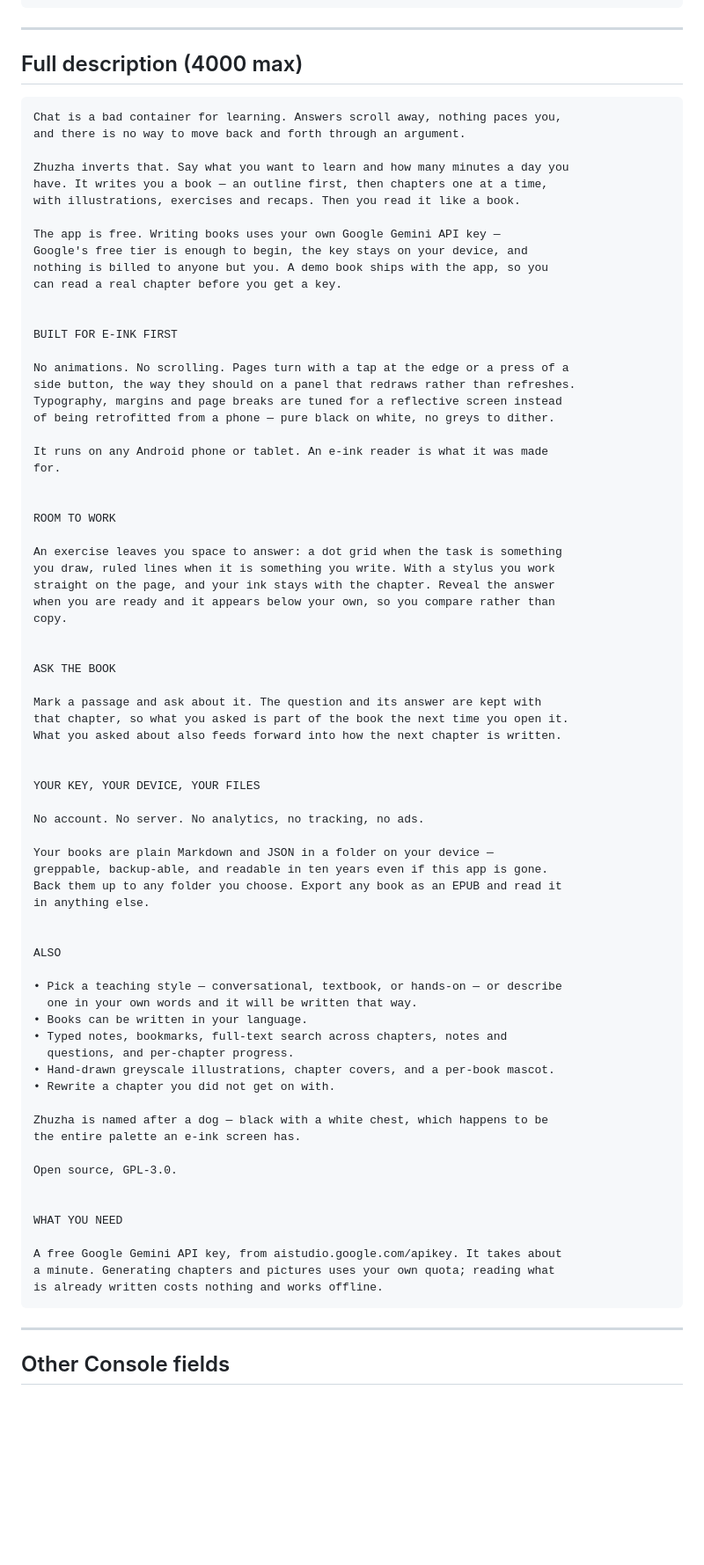
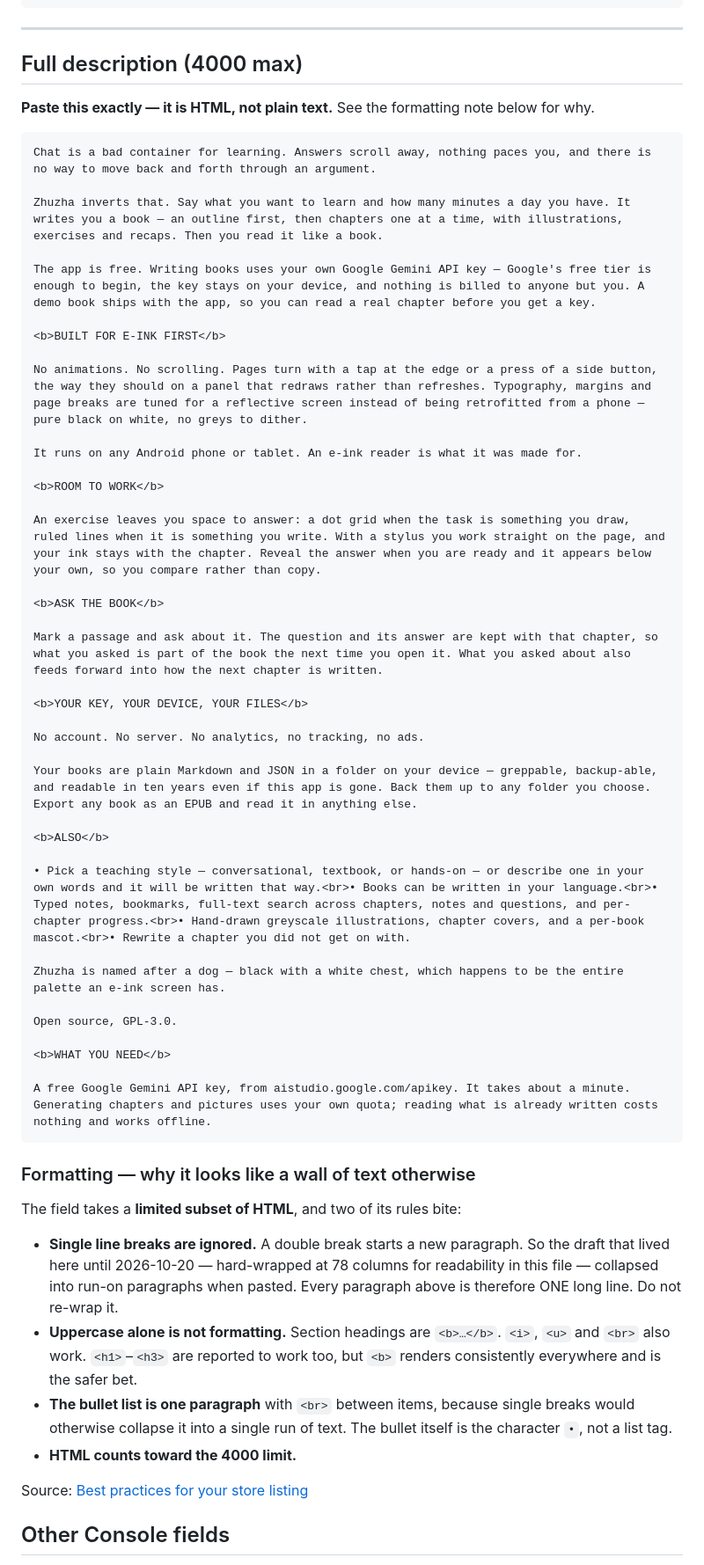
Before and after one commit to aliaksei-kavaliou/zhuzha, a Markdown page: docs/play/listing.md, the part around the change. Shown at 88% size. GitHub-like rendering; blank space fills up the shorter version.

Commit message:
The description is HTML, and single line breaks are ignored
It pasted into the Console as a wall of text, and both reasons were in the
draft rather than in the Console.

Play's full description takes a limited subset of HTML and IGNORES single line
breaks — a double break starts a paragraph. The draft was hard-wrapped at 78
columns to read nicely in this file, so every wrapped line collapsed and the
paragraphs ran together. Each paragraph is now one long line; do not re-wrap
it.

Uppercase is not formatting either. Section headings are <b>, and the bullet
list is one paragraph with <br> between items, since single breaks would
otherwise melt it into a run of prose. HTML counts toward the 4000 limit:
2793 with the tags in.

Rendered the way Play renders it to check, rather than pasting and hoping.

Co-Authored-By: Claude Opus 5 <noreply@anthropic.com>

````diff
--- a/docs/play/listing.md
+++ b/docs/play/listing.md
@@ -44,81 +44,66 @@ Study books written for you, a chapter a day. Built for e-ink. Write on them.
 
 ## Full description (4000 max)
 
+**Paste this exactly — it is HTML, not plain text.** See the formatting note
+below for why.
+
 ```
-Chat is a bad container for learning. Answers scroll away, nothing paces you,
-and there is no way to move back and forth through an argument.
+Chat is a bad container for learning. Answers scroll away, nothing paces you, and there is no way to move back and forth through an argument.
 
-Zhuzha inverts that. Say what you want to learn and how many minutes a day you
-have. It writes you a book — an outline first, then chapters one at a time,
-with illustrations, exercises and recaps. Then you read it like a book.
+Zhuzha inverts that. Say what you want to learn and how many minutes a day you have. It writes you a book — an outline first, then chapters one at a time, with illustrations, exercises and recaps. Then you read it like a book.
 
-The app is free. Writing books uses your own Google Gemini API key —
-Google's free tier is enough to begin, the key stays on your device, and
-nothing is billed to anyone but you. A demo book ships with the app, so you
-can read a real chapter before you get a key.
+The app is free. Writing books uses your own Google Gemini API key — Google's free tier is enough to begin, the key stays on your device, and nothing is billed to anyone but you. A demo book ships with the app, so you can read a real chapter before you get a key.
 
+<b>BUILT FOR E-INK FIRST</b>
 
-BUILT FOR E-INK FIRST
+No animations. No scrolling. Pages turn with a tap at the edge or a press of a side button, the way they should on a panel that redraws rather than refreshes. Typography, margins and page breaks are tuned for a reflective screen instead of being retrofitted from a phone — pure black on white, no greys to dither.
 
-No animations. No scrolling. Pages turn with a tap at the edge or a press of a
-side button, the way they should on a panel that redraws rather than refreshes.
-Typography, margins and page breaks are tuned for a reflective screen instead
-of being retrofitted from a phone — pure black on white, no greys to dither.
+It runs on any Android phone or tablet. An e-ink reader is what it was made for.
 
-It runs on any Android phone or tablet. An e-ink reader is what it was made
-for.
+<b>ROOM TO WORK</b>
 
+An exercise leaves you space to answer: a dot grid when the task is something you draw, ruled lines when it is something you write. With a stylus you work straight on the page, and your ink stays with the chapter. Reveal the answer when you are ready and it appears below your own, so you compare rather than copy.
 
-ROOM TO WORK
+<b>ASK THE BOOK</b>
 
-An exercise leaves you space to answer: a dot grid when the task is something
-you draw, ruled lines when it is something you write. With a stylus you work
-straight on the page, and your ink stays with the chapter. Reveal the answer
-when you are ready and it appears below your own, so you compare rather than
-copy.
+Mark a passage and ask about it. The question and its answer are kept with that chapter, so what you asked is part of the book the next time you open it. What you asked about also feeds forward into how the next chapter is written.
 
-
-ASK THE BOOK
-
-Mark a passage and ask about it. The question and its answer are kept with
-that chapter, so what you asked is part of the book the next time you open it.
-What you asked about also feeds forward into how the next chapter is written.
-
-
-YOUR KEY, YOUR DEVICE, YOUR FILES
+<b>YOUR KEY, YOUR DEVICE, YOUR FILES</b>
 
 No account. No server. No analytics, no tracking, no ads.
 
-Your books are plain Markdown and JSON in a folder on your device —
-greppable, backup-able, and readable in ten years even if this app is gone.
-Back them up to any folder you choose. Export any book as an EPUB and read it
-in anything else.
+Your books are plain Markdown and JSON in a folder on your device — greppable, backup-able, and readable in ten years even if this app is gone. Back them up to any folder you choose. Export any book as an EPUB and read it in anything else.
 
+<b>ALSO</b>
 
-ALSO
+• Pick a teaching style — conversational, textbook, or hands-on — or describe one in your own words and it will be written that way.<br>• Books can be written in your language.<br>• Typed notes, bookmarks, full-text search across chapters, notes and questions, and per-chapter progress.<br>• Hand-drawn greyscale illustrations, chapter covers, and a per-book mascot.<br>• Rewrite a chapter you did not get on with.
 
-• Pick a teaching style — conversational, textbook, or hands-on — or describe
-  one in your own words and it will be written that way.
-• Books can be written in your language.
-• Typed notes, bookmarks, full-text search across chapters, notes and
-  questions, and per-chapter progress.
-• Hand-drawn greyscale illustrations, chapter covers, and a per-book mascot.
-• Rewrite a chapter you did not get on with.
-
-Zhuzha is named after a dog — black with a white chest, which happens to be
-the entire palette an e-ink screen has.
+Zhuzha is named after a dog — black with a white chest, which happens to be the entire palette an e-ink screen has.
 
 Open source, GPL-3.0.
 
+<b>WHAT YOU NEED</b>
 
-WHAT YOU NEED
-
-A free Google Gemini API key, from aistudio.google.com/apikey. It takes about
-a minute. Generating chapters and pictures uses your own quota; reading what
-is already written costs nothing and works offline.
+A free Google Gemini API key, from aistudio.google.com/apikey. It takes about a minute. Generating chapters and pictures uses your own quota; reading what is already written costs nothing and works offline.
 ```
 
----
+### Formatting — why it looks like a wall of text otherwise
+
+The field takes a **limited subset of HTML**, and two of its rules bite:
+
+- **Single line breaks are ignored.** A double break starts a new paragraph.
+  So the draft that lived here until 2026-10-20 — hard-wrapped at 78 columns
+  for readability in this file — collapsed into run-on paragraphs when pasted.
+  Every paragraph above is therefore ONE long line. Do not re-wrap it.
+- **Uppercase alone is not formatting.** Section headings are `<b>…</b>`.
+  `<i>`, `<u>` and `<br>` also work. `<h1>`–`<h3>` are reported to work too,
+  but `<b>` renders consistently everywhere and is the safer bet.
+- **The bullet list is one paragraph** with `<br>` between items, because
+  single breaks would otherwise collapse it into a single run of text. The
+  bullet itself is the character `•`, not a list tag.
+- **HTML counts toward the 4000 limit.**
+
+Source: [Best practices for your store listing](https://support.google.com/googleplay/android-developer/answer/13393723)
 
 ## Other Console fields
 
````
